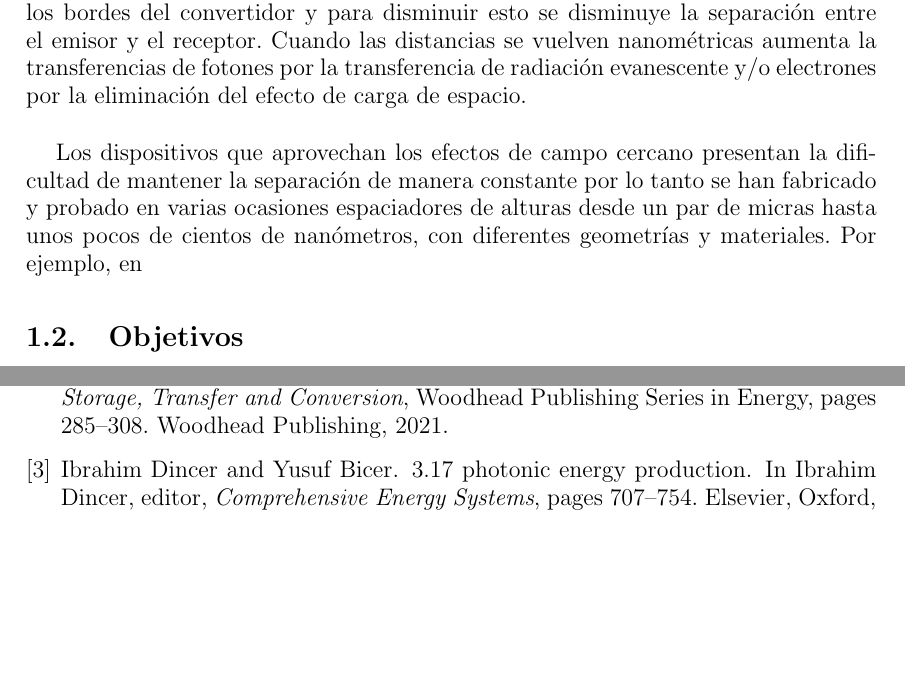
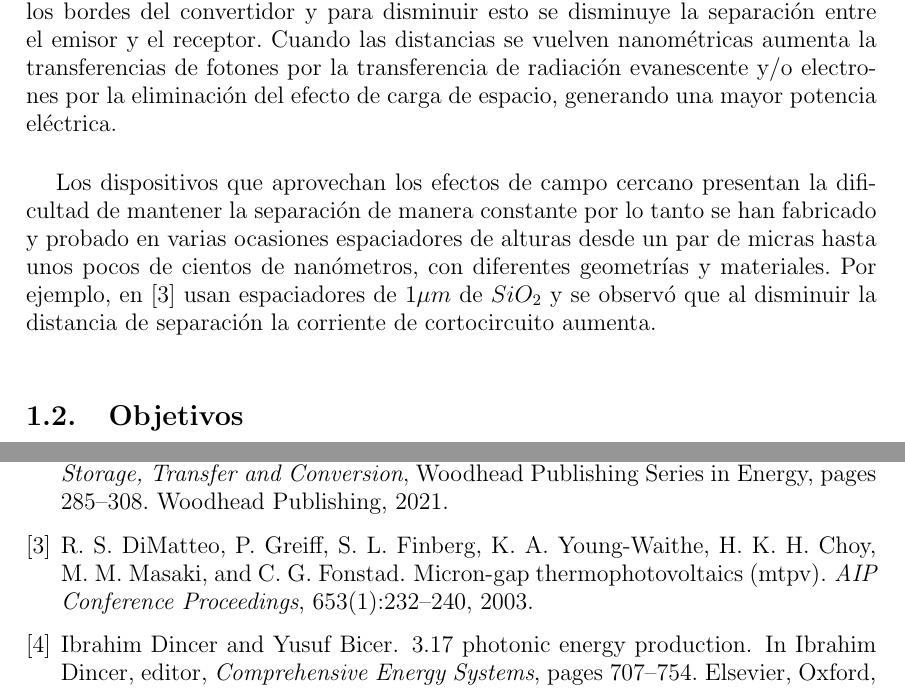
Before and after one commit to martinrteran/TFG, a LaTeX book (TFG.tex, which reads capitulos/introduccion.tex): two parts of pages 20 and 37 of 39, joined at a grey line, cut so that both start at the same text, the shorter picture padded with empty space. Compiled offline with pdfLaTeX.

Commit message:
A por las herramientas

```diff
--- a/capitulos/introduccion.tex
+++ b/capitulos/introduccion.tex
@@ -62,9 +62,9 @@ La eficiencia de los TEGs es alrededor del 5\%, aunque hasta el momento la efici
 Otros sistemas de obtención de electricidad de una fuente de calor es la generación termoiónica (TEC), que mediante el emisión termoiónica se produce un flujo de electrones entre el emisor metálico a alta temperatura y un receptor a menor temperatura, separados por el vacío. Al aumentar la temperatura del emisor, los electrones libres se excitan hasta tal punto que la energía es lo suficientemente grande como para que se desprendan del material, la densidad de corriente está determinada por la ley de Richardson, donde $J=A\cdot T^2\cdot e^{\frac{-W}{k\cdot T}}$, siendo J la densidad de corriente, A la constante de Richardson, W la función de trabajo del metal, k la constante de Boltzman y T la temperatura en Kelvin.\\
 
 % Termofotovoltaico
-Un generador que se puede utilizar en conjunto con el TEC, es un generador termofotovoltaico (TPV) que transforman la radiación electromagnética producida por el emisor a alta temperatura para ser capturada por el receptor, que es una célula fotovoltaica. Los emisores de las TPV no tienen que estar a unas temperaturas tan altas como los TEC, ya que no necesita que se desprendan los electrones. Ambos dispositivos presentan el mismo problema de pérdidas de electrones o fotones por los bordes del convertidor y para disminuir esto se disminuye la separación entre el emisor y el receptor. Cuando las distancias se vuelven nanométricas aumenta la transferencias de fotones por la transferencia de radiación evanescente y/o electrones por la eliminación del efecto de carga de espacio.\\
+Un generador que se puede utilizar en conjunto con el TEC, es un generador termofotovoltaico (TPV) que transforman la radiación electromagnética producida por el emisor a alta temperatura para ser capturada por el receptor, que es una célula fotovoltaica. Los emisores de las TPV no tienen que estar a unas temperaturas tan altas como los TEC, ya que no necesita que se desprendan los electrones. Ambos dispositivos presentan el mismo problema de pérdidas de electrones o fotones por los bordes del convertidor y para disminuir esto se disminuye la separación entre el emisor y el receptor. Cuando las distancias se vuelven nanométricas aumenta la transferencias de fotones por la transferencia de radiación evanescente y/o electrones por la eliminación del efecto de carga de espacio, generando una mayor potencia eléctrica.\\
 
-Los dispositivos que aprovechan los efectos de campo cercano presentan la dificultad de mantener la separación de manera constante por lo tanto se han fabricado y probado en varias ocasiones espaciadores de alturas desde un par de micras hasta unos pocos de cientos de nanómetros, con diferentes geometrías y materiales. Por ejemplo, en
+Los dispositivos que aprovechan los efectos de campo cercano presentan la dificultad de mantener la separación de manera constante por lo tanto se han fabricado y probado en varias ocasiones espaciadores de alturas desde un par de micras hasta unos pocos de cientos de nanómetros, con diferentes geometrías y materiales. Por ejemplo, en \cite{doi:MicroGapTPV} usan espaciadores de $1\mu m$ de $SiO_2$ y se observó que al disminuir la distancia de separación la corriente de cortocircuito aumenta.
 
 
 \section{Objetivos}
```
Also changed, not shown: TFG.pdf.
